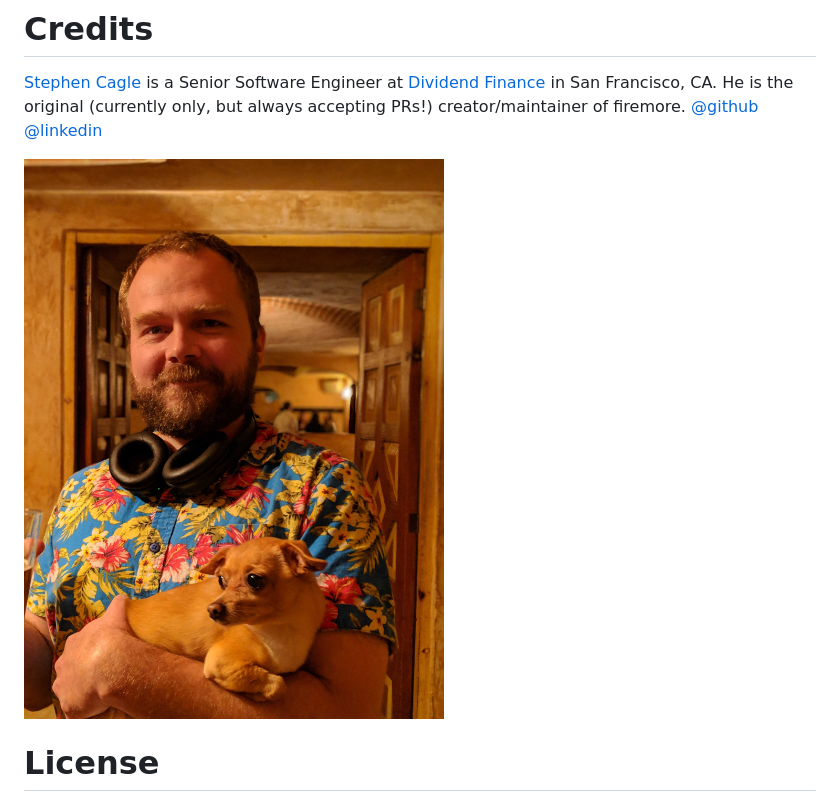
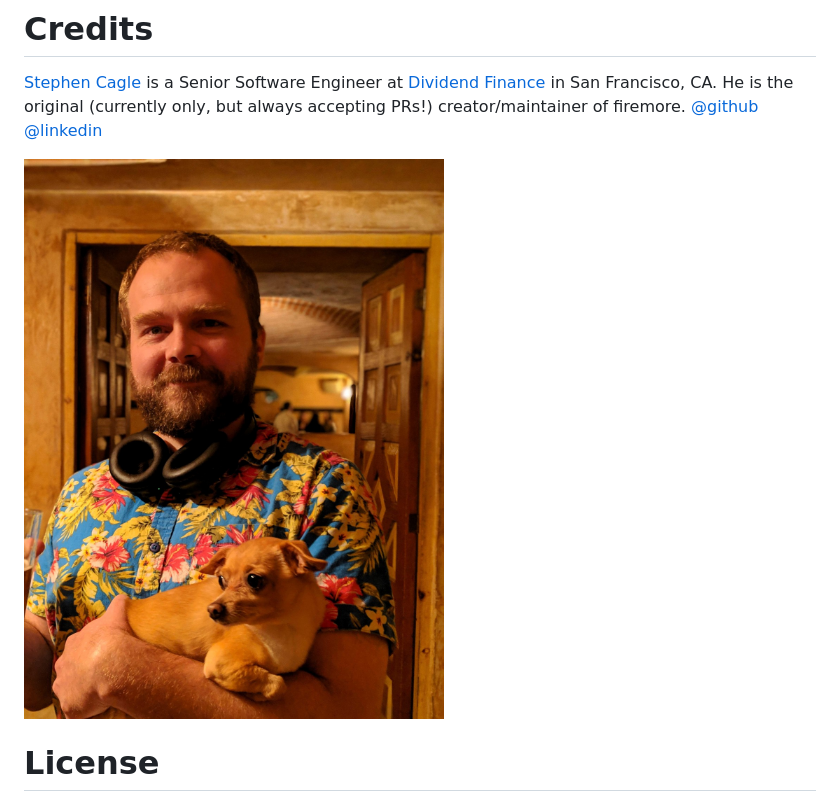
Before and after one commit to samedhi/firemore, a Markdown page: README.md, the part around the change. GitHub-like rendering; pictures changed too: content/img/stephen_and_nugget_1200.jpg (added).

Commit message:
Fix: Image broken
I think `/asset` is unused now.

```diff
--- a/README.md
+++ b/README.md
@@ -52,7 +52,7 @@ Pull Request are always welcome and appreciated. If you want to discuss firemore
 [@github](https://github.com/samedhi)
 [@linkedin](https://www.linkedin.com/in/stephen-cagle-92b895102/)
 
-![Man (Stephen Cagle) holding beer & small dog (Chihuahua)](asset/img/stephen_and_nugget.jpg)
+![Man (Stephen Cagle) holding beer & small dog (Chihuahua)](content/img/stephen_and_nugget_1200.jpg)
 
 # License
 
```
Also changed, not shown: 1 other file.
